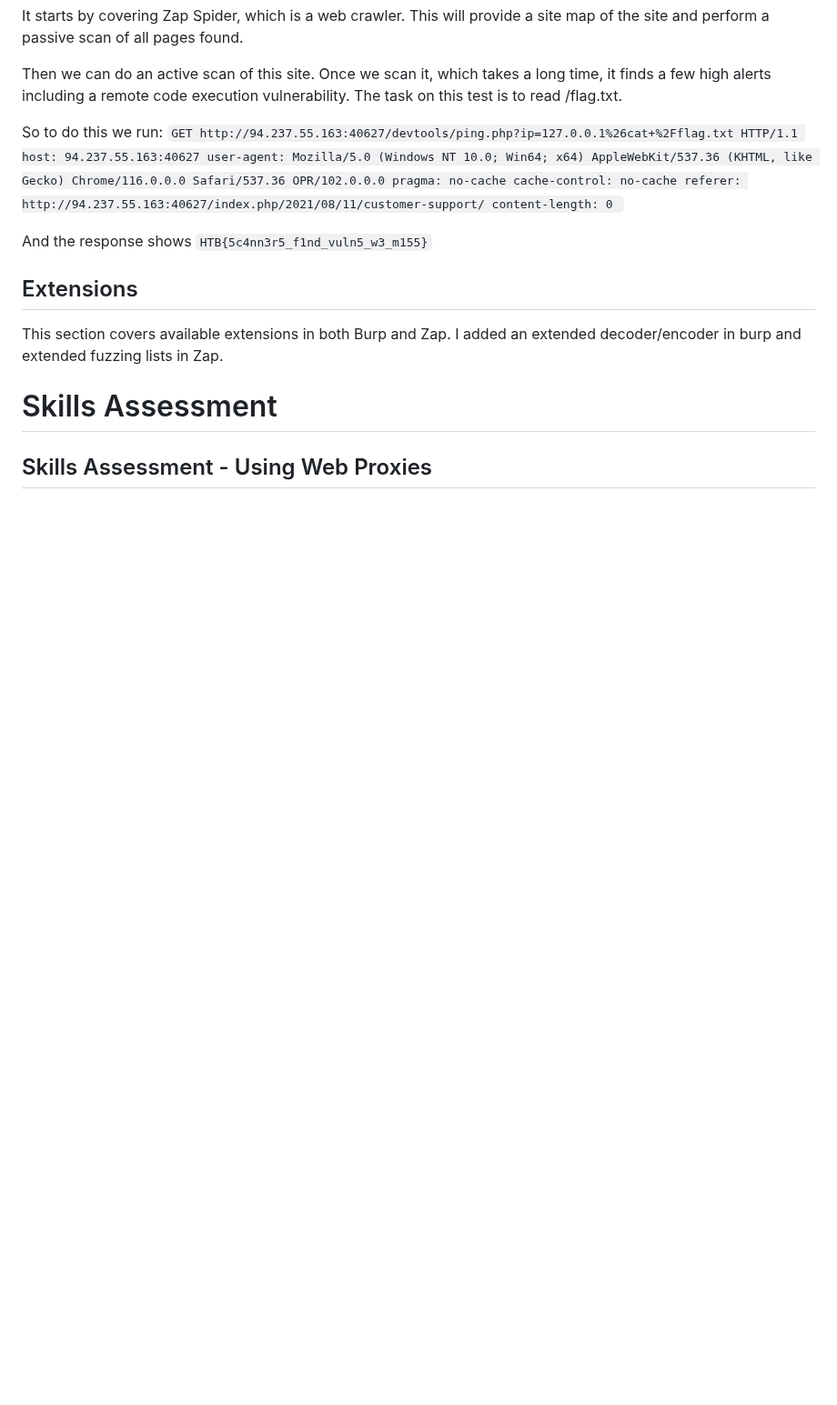
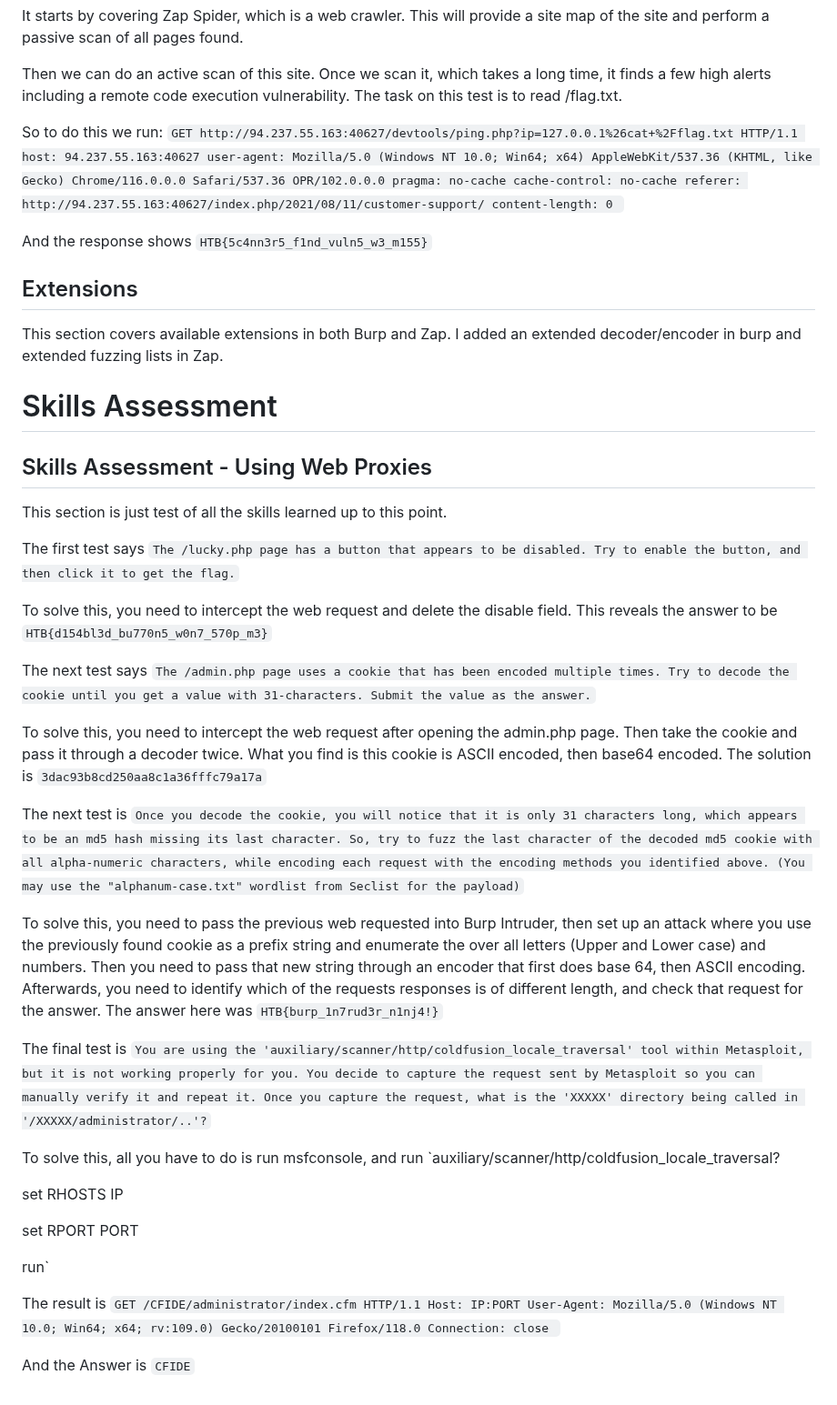
Before and after one commit to atutko2/HackTheBox, a Markdown page: Modules/UsingWebProxies/UsingWebProxies.md, the part around the change. Shown at 91% size. Drawn GitHub-style; blank space fills up the shorter version.

Commit message:
Completed Using Web Proxies

```diff
--- a/Modules/UsingWebProxies/UsingWebProxies.md
+++ b/Modules/UsingWebProxies/UsingWebProxies.md
@@ -102,3 +102,37 @@ This section covers available extensions in both Burp and Zap. I added an extend
 # Skills Assessment
 
 ## Skills Assessment - Using Web Proxies
+
+This section is just test of all the skills learned up to this point.
+
+The first test says `The /lucky.php page has a button that appears to be disabled. Try to enable the button, and then click it to get the flag.`
+
+To solve this, you need to intercept the web request and delete the disable field. This reveals the answer to be `HTB{d154bl3d_bu770n5_w0n7_570p_m3}`
+
+The next test says `The /admin.php page uses a cookie that has been encoded multiple times. Try to decode the cookie until you get a value with 31-characters. Submit the value as the answer.`
+
+To solve this, you need to intercept the web request after opening the admin.php page. Then take the cookie and pass it through a decoder twice. What you find is this cookie is ASCII encoded, then base64 encoded. The solution is `3dac93b8cd250aa8c1a36fffc79a17a`
+
+The next test is `Once you decode the cookie, you will notice that it is only 31 characters long, which appears to be an md5 hash missing its last character. So, try to fuzz the last character of the decoded md5 cookie with all alpha-numeric characters, while encoding each request with the encoding methods you identified above. (You may use the "alphanum-case.txt" wordlist from Seclist for the payload)`
+
+To solve this, you need to pass the previous web requested into Burp Intruder, then set up an attack where you use the previously found cookie as a prefix string and enumerate the over all letters (Upper and Lower case) and numbers. Then you need to pass that new string through an encoder that first does base 64, then ASCII encoding. Afterwards, you need to identify which of the requests responses is of different length, and check that request for the answer. The answer here was `HTB{burp_1n7rud3r_n1nj4!}`
+
+The final test is `You are using the 'auxiliary/scanner/http/coldfusion_locale_traversal' tool within Metasploit, but it is not working properly for you. You decide to capture the request sent by Metasploit so you can manually verify it and repeat it. Once you capture the request, what is the 'XXXXX' directory being called in '/XXXXX/administrator/..'?`
+
+To solve this, all you have to do is run msfconsole, and run
+`auxiliary/scanner/http/coldfusion_locale_traversal?
+
+set RHOSTS IP
+
+set RPORT PORT
+
+run`
+
+The result is
+`GET /CFIDE/administrator/index.cfm HTTP/1.1
+Host: IP:PORT
+User-Agent: Mozilla/5.0 (Windows NT 10.0; Win64; x64; rv:109.0) Gecko/20100101 Firefox/118.0
+Connection: close
+`
+
+And the Answer is `CFIDE`
```
